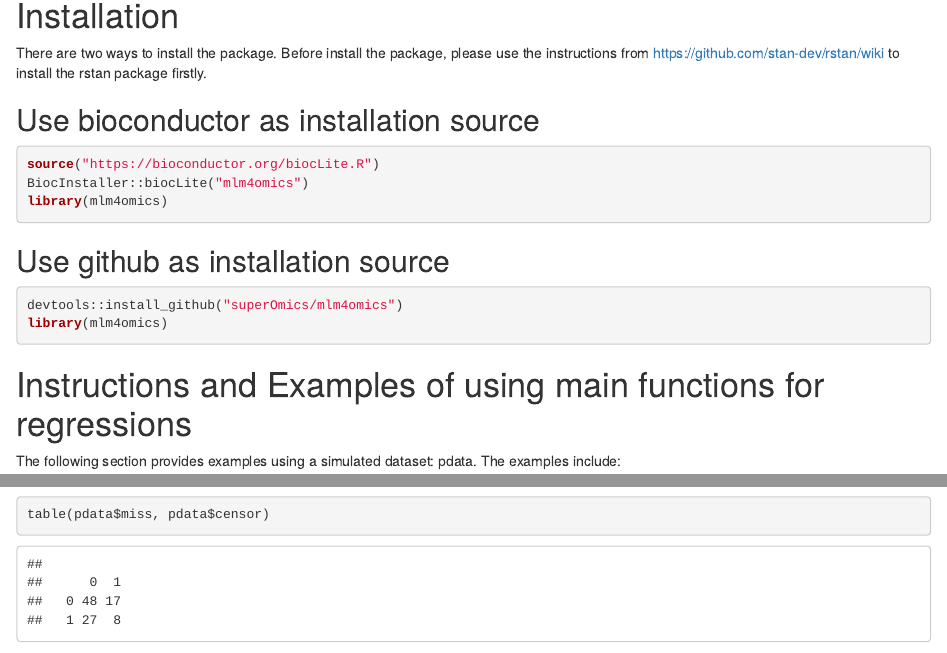
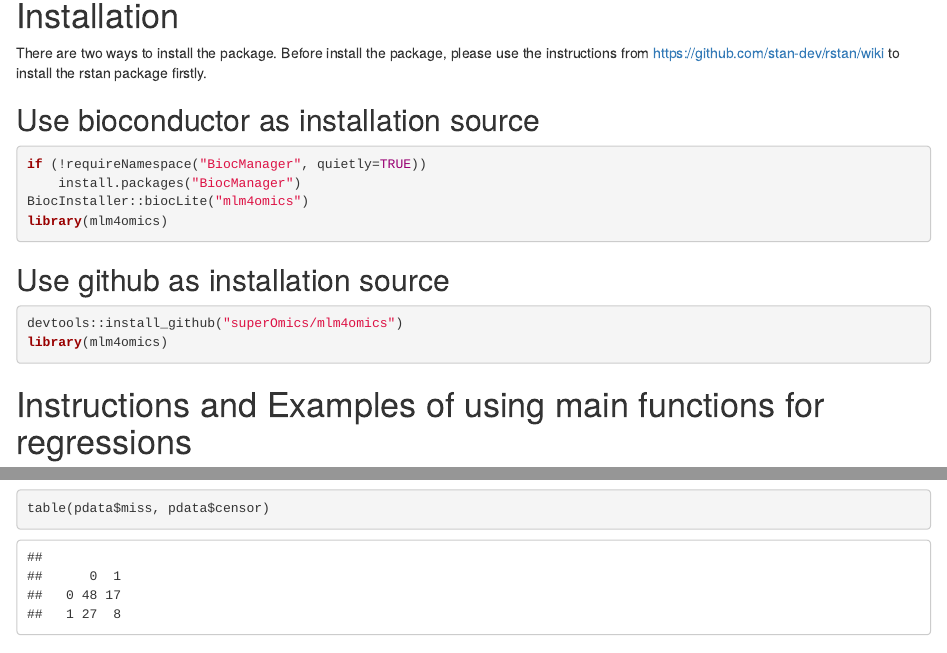
Before and after one commit to bioc/mlm4omics, an R Markdown document (vignettes/vigettes_mlm4omics.Rmd): the page in a window 1100 px wide, from 1390 px down, and a second part further down, joined at a grey line. Rendered offline with R 4.5, knitr and Pandoc, with nearby package versions; drawn as R Markdown's standard HTML page in place of the format the file asks for; some code elsewhere in the file could not run offline.

Commit message:
replace BiocInstaller biocLite mentions with BiocManager

````diff
--- a/vignettes/vigettes_mlm4omics.Rmd
+++ b/vignettes/vigettes_mlm4omics.Rmd
@@ -135,7 +135,8 @@ https://github.com/stan-dev/rstan/wiki to install the rstan package firstly.
 ## Use bioconductor as installation source
 
 ```{r installation1,eval=FALSE}
-source("https://bioconductor.org/biocLite.R")
+if (!requireNamespace("BiocManager", quietly=TRUE))
+    install.packages("BiocManager")
 BiocInstaller::biocLite("mlm4omics")
 library(mlm4omics)
 ```
````
Also changed, not shown: 1 other file.
